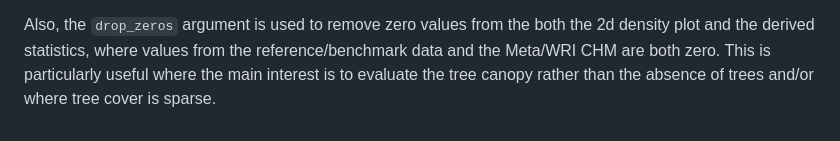
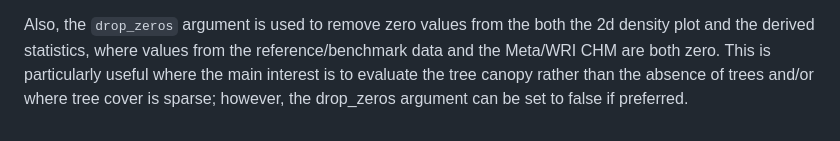
Before and after one commit to TESS-Laboratory/chmloader, a Markdown page: README.md, the part around the change. Rendered like a GitHub page.

```diff
--- a/README.md
+++ b/README.md
@@ -90,4 +90,4 @@ both the 2d density plot and the derived statistics, where values from
 the reference/benchmark data and the Meta/WRI CHM are both zero. This is
 particularly useful where the main interest is to evaluate the tree
 canopy rather than the absence of trees and/or where tree cover is
-sparse.
+sparse; however, the drop_zeros argument can be set to false if preferred.
```
